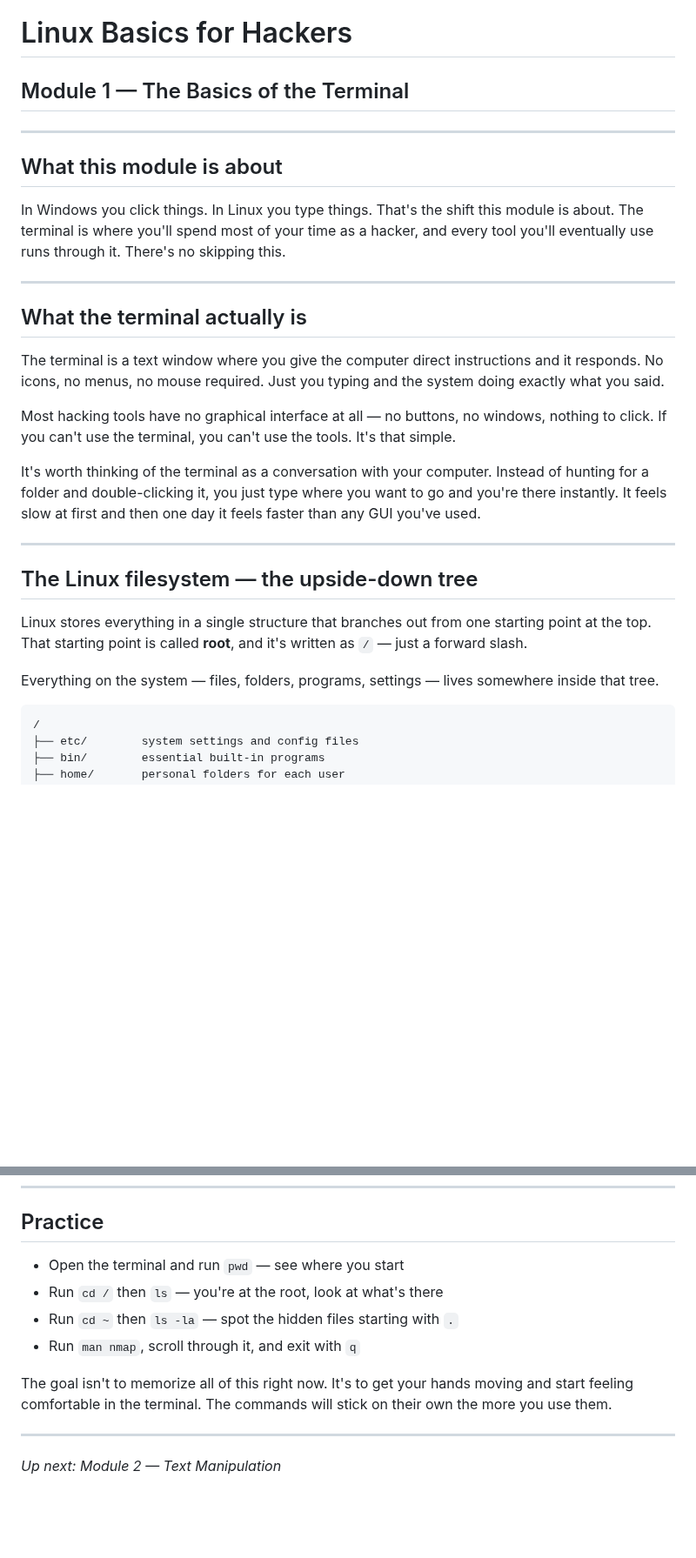
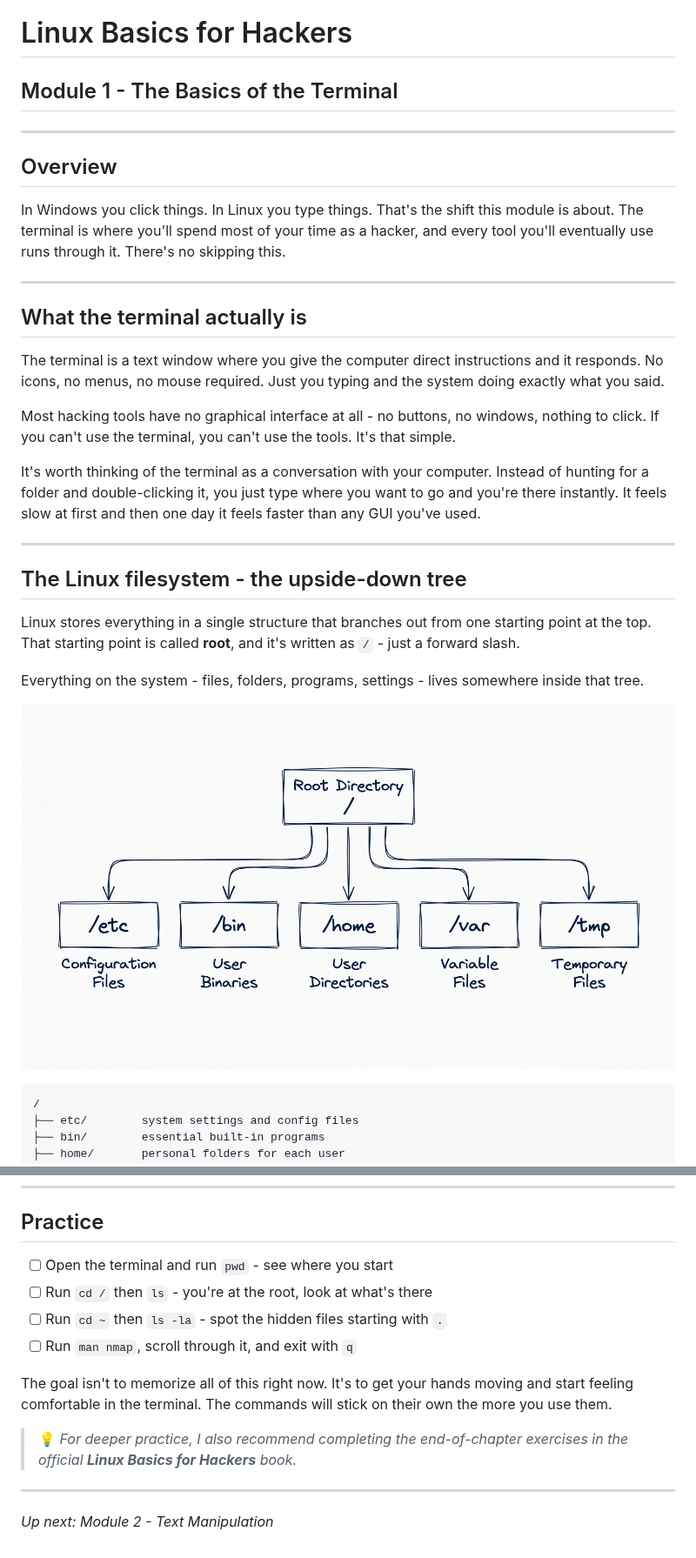
Before and after one commit to ahegazy0/linux-basics-for-hackers-notes, a Markdown page: Module_01_Terminal_Basics.md, 2 parts joined by grey strips. Shown at 87% size. Drawn GitHub-style; pictures changed too: assets/linux_filesystem_tree_1789211965428.jpg (added); blank space fills up the shorter version.

Commit message:
module 1: add filesystem tree diagram and terminal navigation notes

````diff
--- a/Module_01_Terminal_Basics.md
+++ b/Module_01_Terminal_Basics.md
@@ -1,9 +1,9 @@
 # Linux Basics for Hackers
-## Module 1 — The Basics of the Terminal
+## Module 1 - The Basics of the Terminal
 
 ---
 
-## What this module is about
+## Overview
 
 In Windows you click things. In Linux you type things. That's the shift this module is about. The terminal is where you'll spend most of your time as a hacker, and every tool you'll eventually use runs through it. There's no skipping this.
 
@@ -13,17 +13,19 @@ In Windows you click things. In Linux you type things. That's the shift this mod
 
 The terminal is a text window where you give the computer direct instructions and it responds. No icons, no menus, no mouse required. Just you typing and the system doing exactly what you said.
 
-Most hacking tools have no graphical interface at all — no buttons, no windows, nothing to click. If you can't use the terminal, you can't use the tools. It's that simple.
+Most hacking tools have no graphical interface at all - no buttons, no windows, nothing to click. If you can't use the terminal, you can't use the tools. It's that simple.
 
 It's worth thinking of the terminal as a conversation with your computer. Instead of hunting for a folder and double-clicking it, you just type where you want to go and you're there instantly. It feels slow at first and then one day it feels faster than any GUI you've used.
 
 ---
 
-## The Linux filesystem — the upside-down tree
+## The Linux filesystem - the upside-down tree
 
-Linux stores everything in a single structure that branches out from one starting point at the top. That starting point is called **root**, and it's written as `/` — just a forward slash.
+Linux stores everything in a single structure that branches out from one starting point at the top. That starting point is called **root**, and it's written as `/` - just a forward slash.
 
-Everything on the system — files, folders, programs, settings — lives somewhere inside that tree.
+Everything on the system - files, folders, programs, settings - lives somewhere inside that tree.
+
+![Linux Filesystem Hierarchy](assets/linux_filesystem_tree_1789211965428.jpg)
 
 ```
 /
@@ -235,13 +227,14 @@ You're at /home/kali. You want to get to Desktop:
 
 ## Practice
 
-- Open the terminal and run `pwd` — see where you start
-- Run `cd /` then `ls` — you're at the root, look at what's there
-- Run `cd ~` then `ls -la` — spot the hidden files starting with `.`
-- Run `man nmap`, scroll through it, and exit with `q`
+- [ ] Open the terminal and run `pwd` - see where you start
+- [ ] Run `cd /` then `ls` - you're at the root, look at what's there
+- [ ] Run `cd ~` then `ls -la` - spot the hidden files starting with `.`
+- [ ] Run `man nmap`, scroll through it, and exit with `q`
 
 The goal isn't to memorize all of this right now. It's to get your hands moving and start feeling comfortable in the terminal. The commands will stick on their own the more you use them.
 
+> 💡 *For deeper practice, I also recommend completing the end-of-chapter exercises in the official **Linux Basics for Hackers** book.*
 ---
 
-*Up next: Module 2 — Text Manipulation*
+*Up next: Module 2 - Text Manipulation*
````
Also changed, not shown: other parts of Module_01_Terminal_Basics.md (+18 -28 lines).
